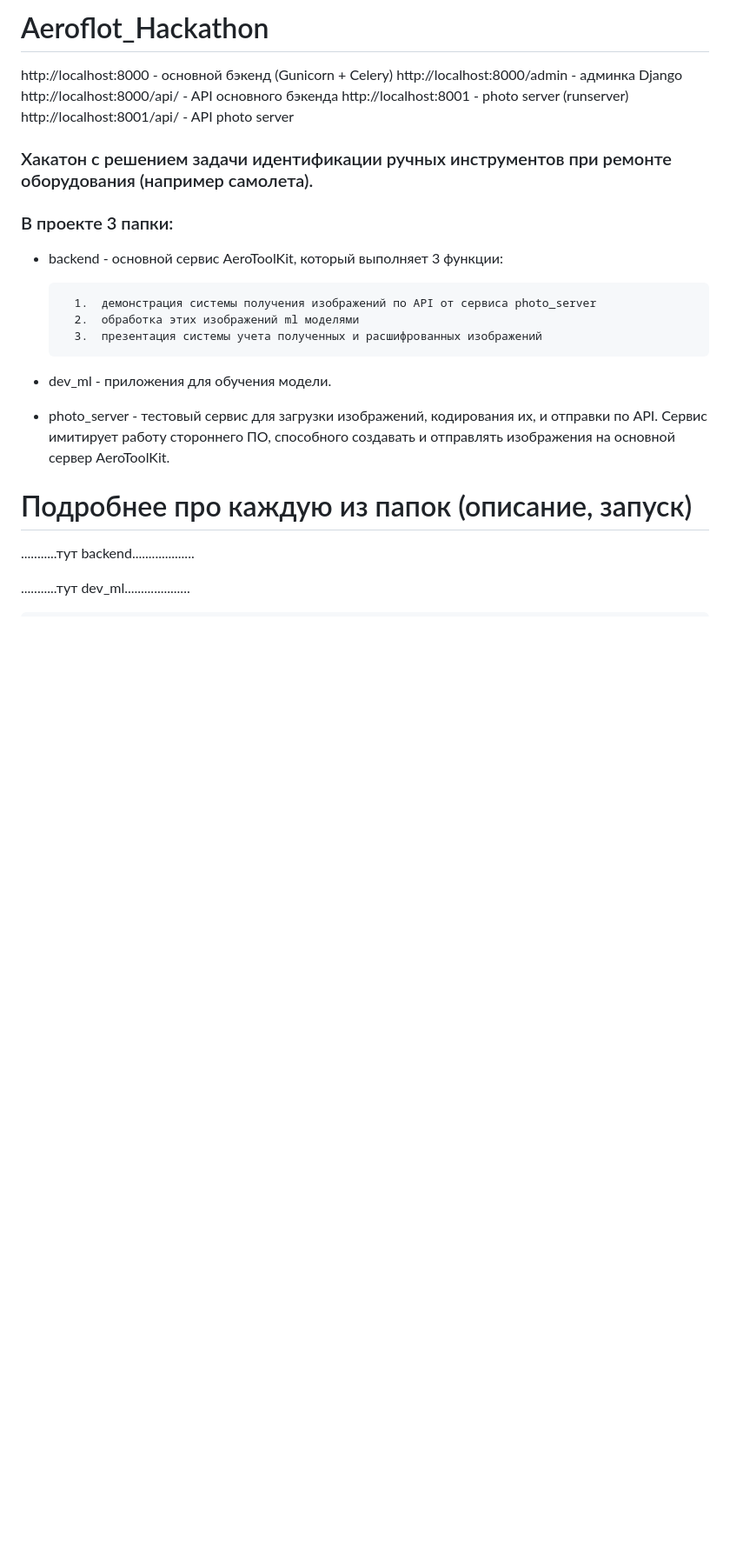
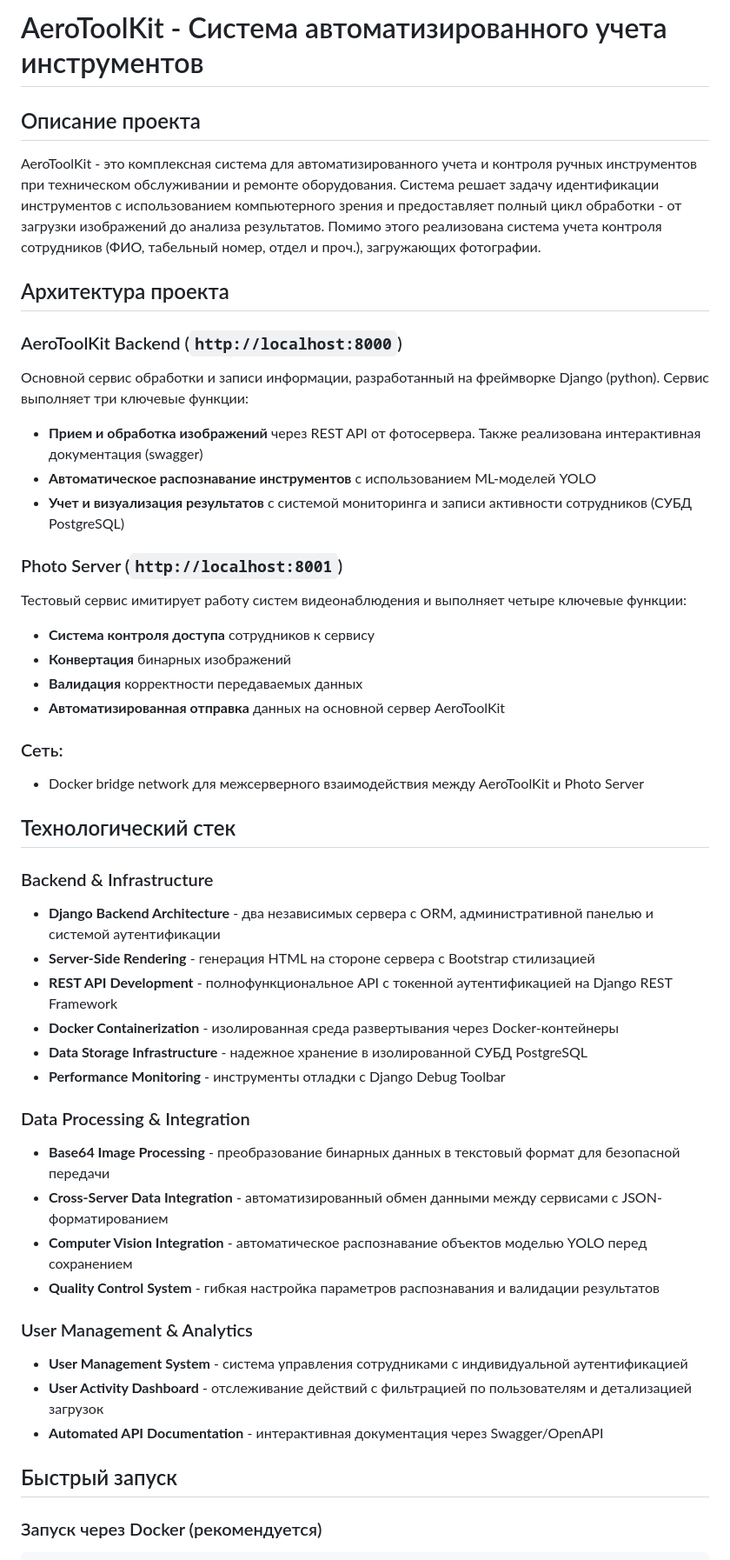
Before and after one commit to Alexman2505/Aeroflot_Hackathon, a Markdown page: README.md, the part around the change printed below. Shown: that part at 87% size. GitHub-like rendering; blank space fills up the shorter version.

````diff
--- a/README.md
+++ b/README.md
@@ -1,29 +1,58 @@
-# Aeroflot_Hackathon
+# AeroToolKit - Система автоматизированного учета инструментов
 
-http://localhost:8000 - основной бэкенд (Gunicorn + Celery)
-http://localhost:8000/admin - админка Django
-http://localhost:8000/api/ - API основного бэкенда
-http://localhost:8001 - photo server (runserver)
-http://localhost:8001/api/ - API photo server
+## Описание проекта
 
-### Хакатон с решением задачи идентификации ручных инструментов при ремонте оборудования (например самолета).
+AeroToolKit - это комплексная система для автоматизированного учета и контроля ручных инструментов при техническом обслуживании и ремонте оборудования. Система решает задачу идентификации инструментов с использованием компьютерного зрения и предоставляет полный цикл обработки - от загрузки изображений до анализа результатов. Помимо этого реализована система учета контроля сотрудников (ФИО, табельный номер, отдел и проч.), загружающих фотографии.
 
-### В проекте 3 папки:
+## Архитектура проекта
 
-- backend - основной сервис AeroToolKit, который выполняет 3 функции:
+### AeroToolKit Backend (`http://localhost:8000`)
 
-        1.  демонстрация системы получения изображений по API от сервиса photo_server
-        2.  обработка этих изображений ml моделями
-        3.  презентация системы учета полученных и расшифрованных изображений
+Основной сервис обработки и записи информации, разработанный на фреймворке Django (python). Сервис выполняет три ключевые функции:
 
-- dev_ml - приложения для обучения модели.
+- **Прием и обработка изображений** через REST API от фотосервера. Также реализована интерактивная документация (swagger)
+- **Автоматическое распознавание инструментов** с использованием ML-моделей YOLO
+- **Учет и визуализация результатов** с системой мониторинга и записи активности сотрудников (СУБД PostgreSQL)
 
-- photo_server - тестовый сервис для загрузки изображений, кодирования их, и отправки по API. Сервис имитирует работу стороннего ПО, способного создавать и отправлять изображения на основной сервер AeroToolKit.
+### Photo Server (`http://localhost:8001`)
 
-# Подробнее про каждую из папок (описание, запуск)
+Тестовый сервис имитирует работу систем видеонаблюдения и выполняет четыре ключевые функции:
 
-...........тут backend...................
+- **Система контроля доступа** сотрудников к сервису
+- **Конвертация** бинарных изображений
+- **Валидация** корректности передаваемых данных
+- **Автоматизированная отправка** данных на основной сервер AeroToolKit
 
-...........тут dev_ml....................
+### Сеть:
+
+- Docker bridge network для межсерверного взаимодействия между AeroToolKit и Photo Server
+
+## Технологический стек
+
+### Backend & Infrastructure
+
+- **Django Backend Architecture** - два независимых сервера с ORM, административной панелью и системой аутентификации
+- **Server-Side Rendering** - генерация HTML на стороне сервера с Bootstrap стилизацией
+- **REST API Development** - полнофункциональное API с токенной аутентификацией на Django REST Framework
+- **Docker Containerization** - изолированная среда развертывания через Docker-контейнеры
+- **Data Storage Infrastructure** - надежное хранение в изолированной СУБД PostgreSQL
+- **Performance Monitoring** - инструменты отладки с Django Debug Toolbar
+
+### Data Processing & Integration
+
+- **Base64 Image Processing** - преобразование бинарных данных в текстовый формат для безопасной передачи
+- **Cross-Server Data Integration** - автоматизированный обмен данными между сервисами с JSON-форматированием
+- **Computer Vision Integration** - автоматическое распознавание объектов моделью YOLO перед сохранением
+- **Quality Control System** - гибкая настройка параметров распознавания и валидации результатов
+
+### User Management & Analytics
+
+- **User Management System** - система управления сотрудниками с индивидуальной аутентификацией
+- **User Activity Dashboard** - отслеживание действий с фильтрацией по пользователям и детализацией загрузок
+- **Automated API Documentation** - интерактивная документация через Swagger/OpenAPI
+
+## Быстрый запуск
+
+### Запуск через Docker (рекомендуется)
 
 ```bash
````
Also changed, not shown: other parts of README.md (+12 -101 lines).
